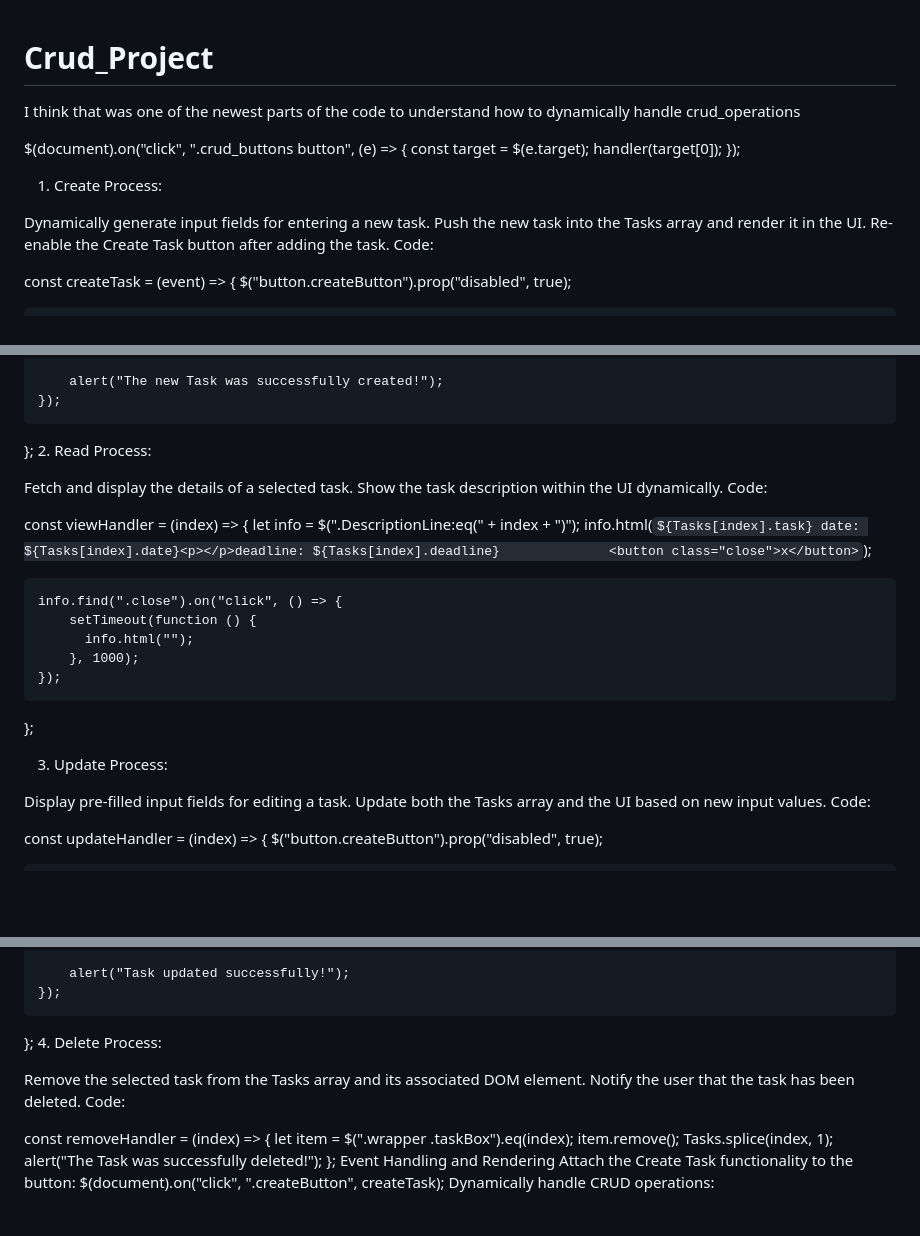
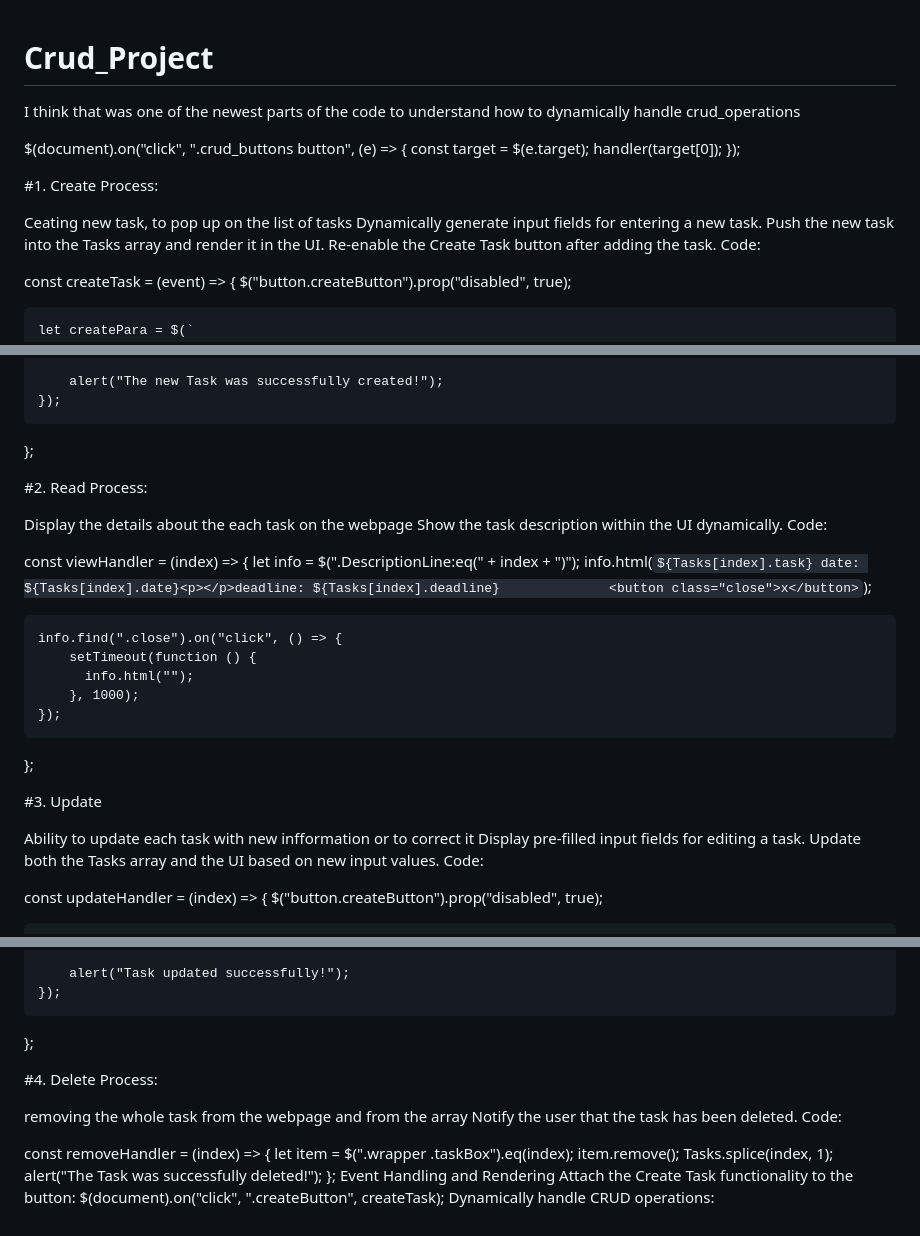
Before and after one commit to valadislow/Crud_Project, a Markdown page: README.md, 3 parts joined by grey strips. Drawn GitHub-style; blank space fills up the shorter version.

```diff
--- a/README.md
+++ b/README.md
@@ -1,5 +1,4 @@
 # Crud_Project
-
 
 I think that was one of the newest parts of the code to understand how to dynamically handle crud_operations
 
@@ -8,10 +7,10 @@ $(document).on("click", ".crud_buttons button", (e) => {
     handler(target[0]);
 });
 
-
-1. Create
+#1. Create
 Process:
 
+Ceating new task, to pop up on the list of tasks
 Dynamically generate input fields for entering a new task.
 Push the new task into the Tasks array and render it in the UI.
 Re-enable the Create Task button after adding the task.
@@ -66,10 +65,11 @@ const createTask = (event) => {
         alert("The new Task was successfully created!");
     });
 };
-2. Read
+
+#2. Read
 Process:
 
-Fetch and display the details of a selected task.
+Display the details about the each task on the webpage
 Show the task description within the UI dynamically.
 Code:
 
@@ -85,9 +85,9 @@ const viewHandler = (index) => {
     });
 };
 
-3. Update
-Process:
+#3. Update
 
+Ability to update each task with new infformation or to correct it
 Display pre-filled input fields for editing a task.
 Update both the Tasks array and the UI based on new input values.
 Code:
@@ -137,10 +137,11 @@ const updateHandler = (index) => {
         alert("Task updated successfully!");
     });
 };
-4. Delete
+
+#4. Delete
 Process:
 
-Remove the selected task from the Tasks array and its associated DOM element.
+removing the whole task from the webpage and from the array
 Notify the user that the task has been deleted.
 Code:
 
```
